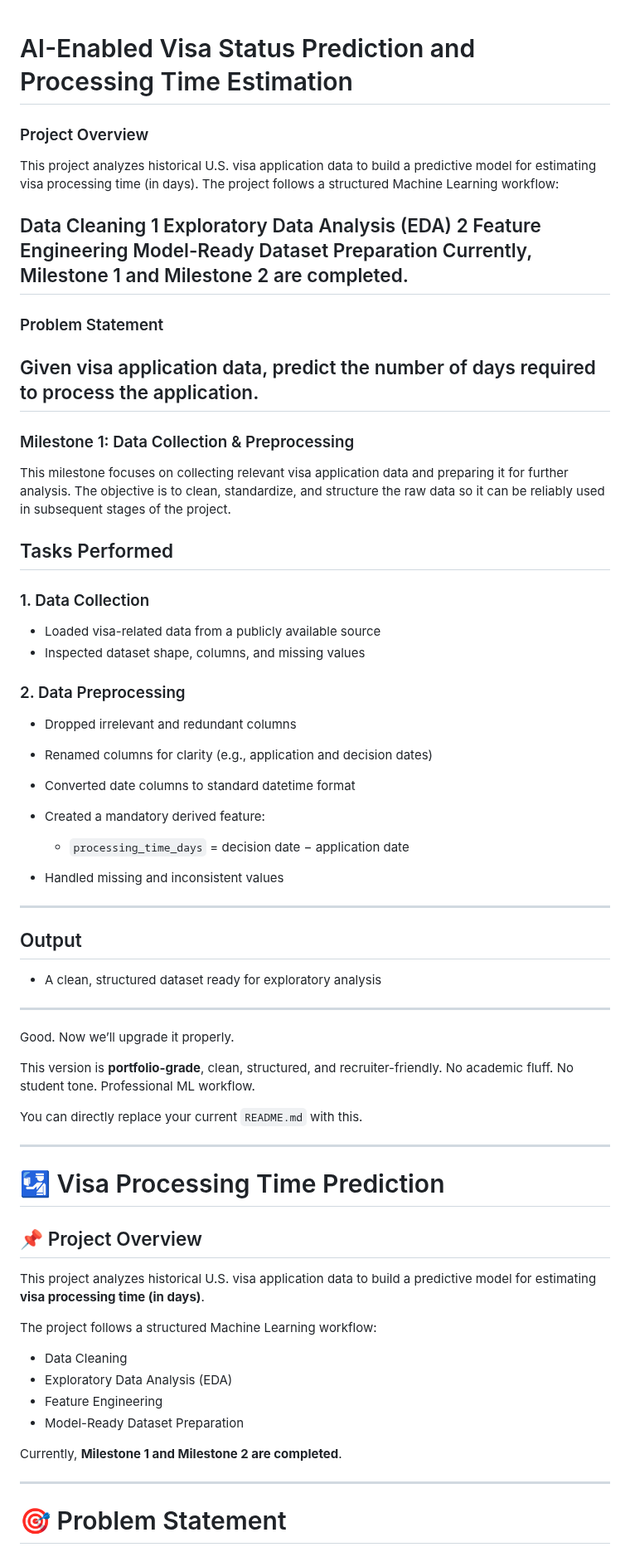
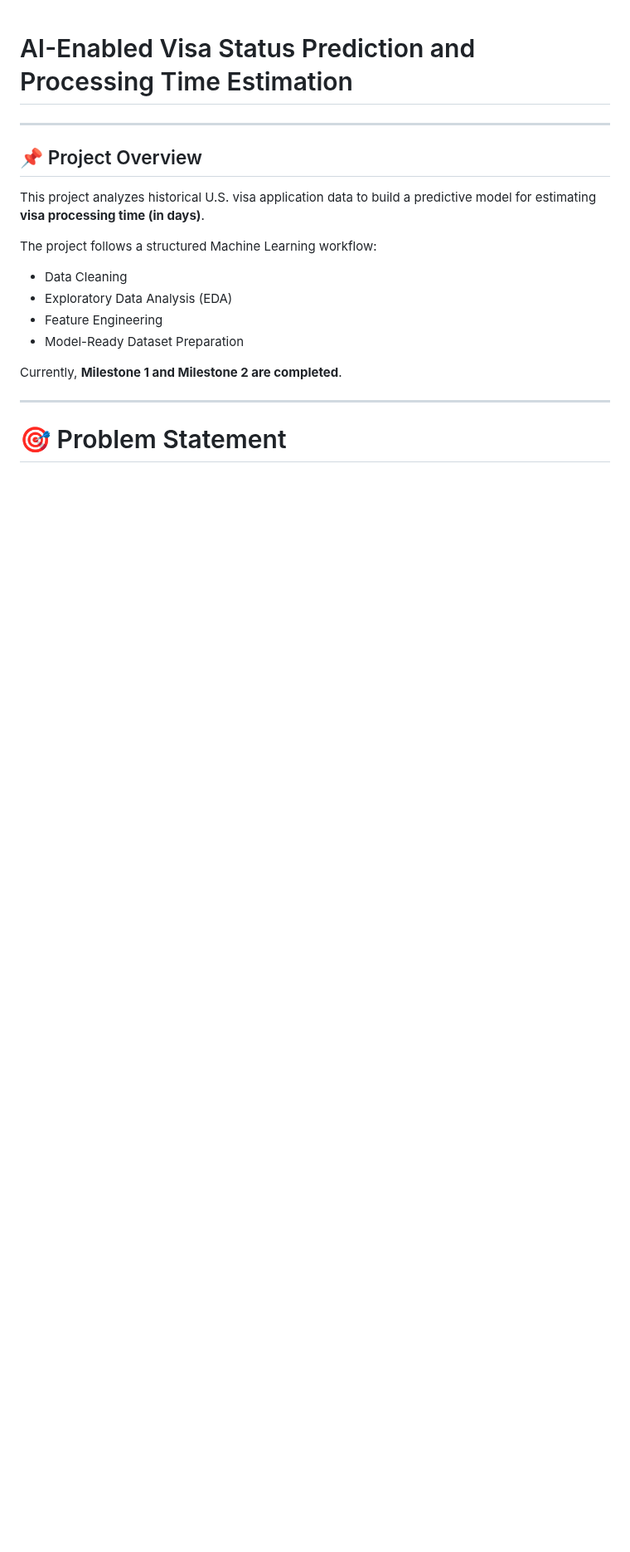
Before and after one commit to ChanchalRawate/AI-Enabled-Visa-Status-Prediction-and-Processing-Time, a Markdown page: README.md, the part around one of its changes. Shown at 83% size. GitHub-like rendering; blank space fills up the shorter version.

```diff
--- a/README.md
+++ b/README.md
@@ -1,57 +1,5 @@
 # AI-Enabled Visa Status Prediction and Processing Time Estimation
-
- ### Project Overview
-This project analyzes historical U.S. visa application data to build a predictive model for estimating visa processing time (in days).
-The project follows a structured Machine Learning workflow:
-
-Data Cleaning
-1 Exploratory Data Analysis (EDA)
-2 Feature Engineering
-Model-Ready Dataset Preparation
-Currently, Milestone 1 and Milestone 2 are completed.
 ---
-### Problem Statement
-
-Given visa application data, predict the number of days required to process the application.
----
-### Milestone 1: Data Collection & Preprocessing
-
-This milestone focuses on collecting relevant visa application data and preparing it for further analysis. The objective is to clean, standardize, and structure the raw data so it can be reliably used in subsequent stages of the project.
-
-## Tasks Performed
-
-### 1. Data Collection
-
-* Loaded visa-related data from a publicly available source
-* Inspected dataset shape, columns, and missing values
-
-### 2. Data Preprocessing
-
-* Dropped irrelevant and redundant columns
-* Renamed columns for clarity (e.g., application and decision dates)
-* Converted date columns to standard datetime format
-* Created a mandatory derived feature:
-
-  * `processing_time_days` = decision date − application date
-* Handled missing and inconsistent values
-
----
-
-## Output
-
-* A clean, structured dataset ready for exploratory analysis
-
----
-Good. Now we’ll upgrade it properly.
-
-This version is **portfolio-grade**, clean, structured, and recruiter-friendly.
-No academic fluff. No student tone. Professional ML workflow.
-
-You can directly replace your current `README.md` with this.
-
----
-
-# 🛂 Visa Processing Time Prediction
 
 ## 📌 Project Overview
 
```
Also changed, not shown: other parts of README.md (+4 -24 lines).
